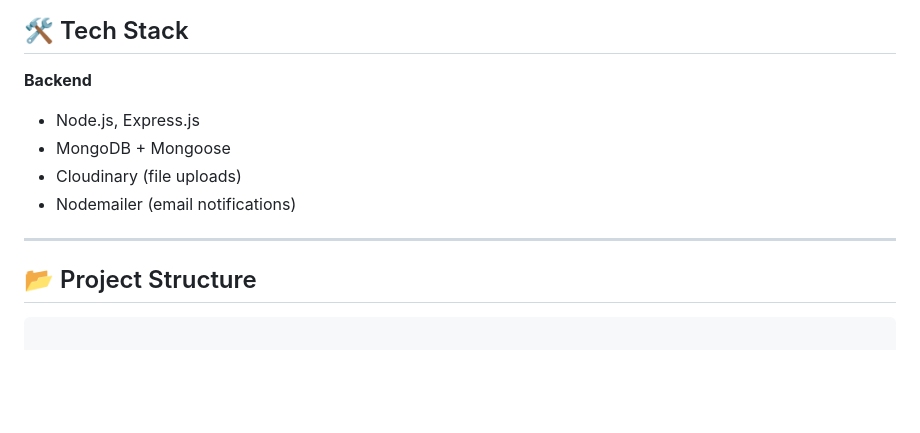
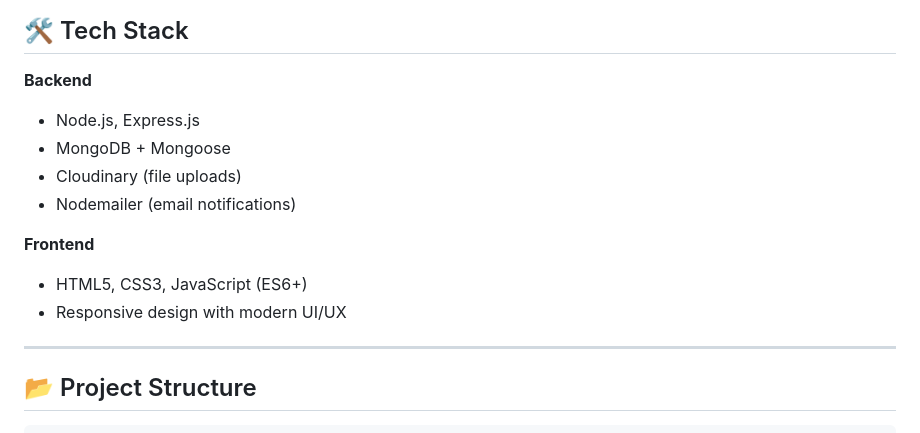
Before and after one commit to kartiksharma1227/BillBuddies, a Markdown page: README.md, the part around one of its changes. GitHub-like rendering; blank space fills up the shorter version.

````diff
--- a/README.md
+++ b/README.md
@@ -20,19 +20,22 @@ It allows users to add members (with QR codes), record expenses (with receipts),
 ## 🛠️ Tech Stack
 
 **Backend**
+
 - Node.js, Express.js
 - MongoDB + Mongoose
 - Cloudinary (file uploads)
 - Nodemailer (email notifications)
 
+**Frontend**
 
+- HTML5, CSS3, JavaScript (ES6+)
+- Responsive design with modern UI/UX
 
 ---
 
 ## 📂 Project Structure
 
 ```
-
 ├── config/
 │   ├── cloudinary.js       # Cloudinary setup
 │   └── database.js         # MongoDB connection
````
Also changed, not shown: other parts of README.md (+4 -4 lines).
